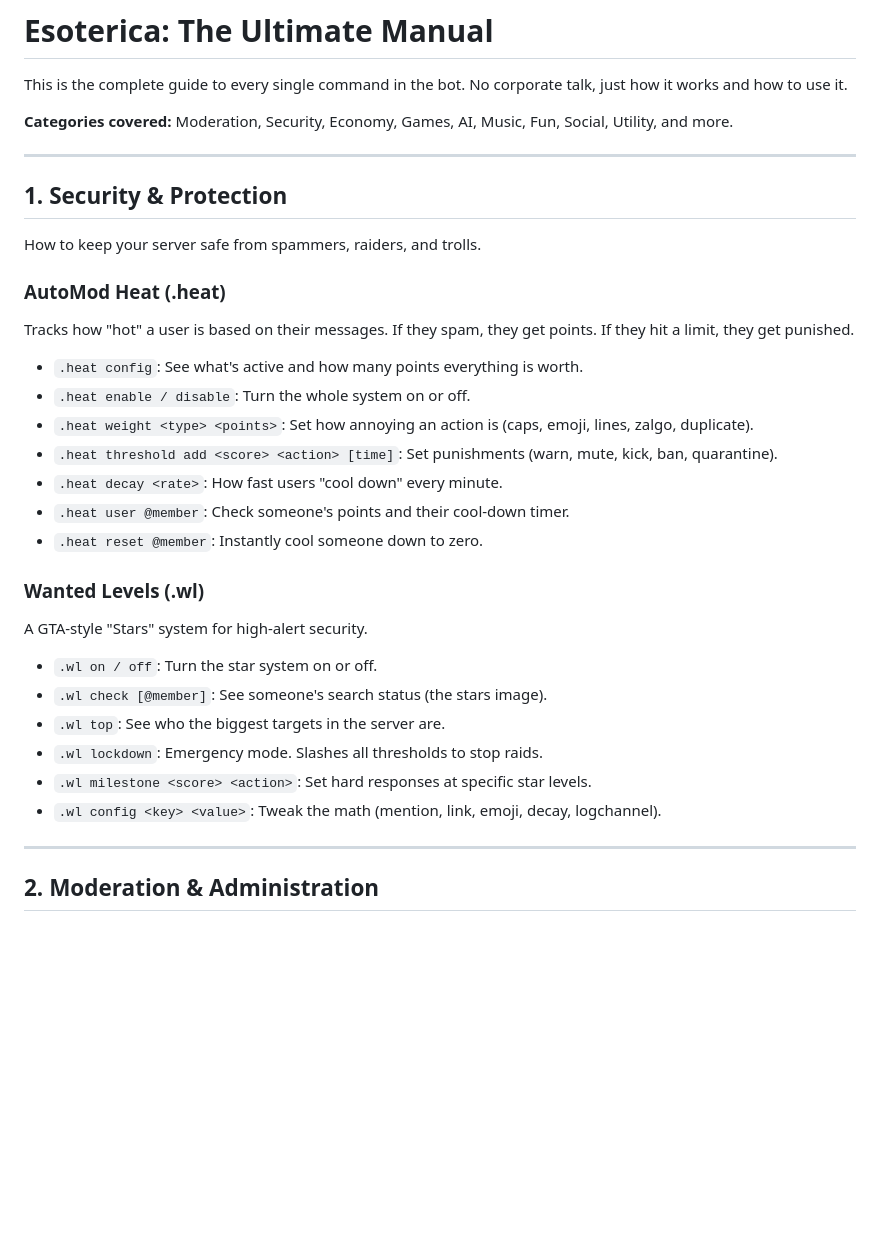
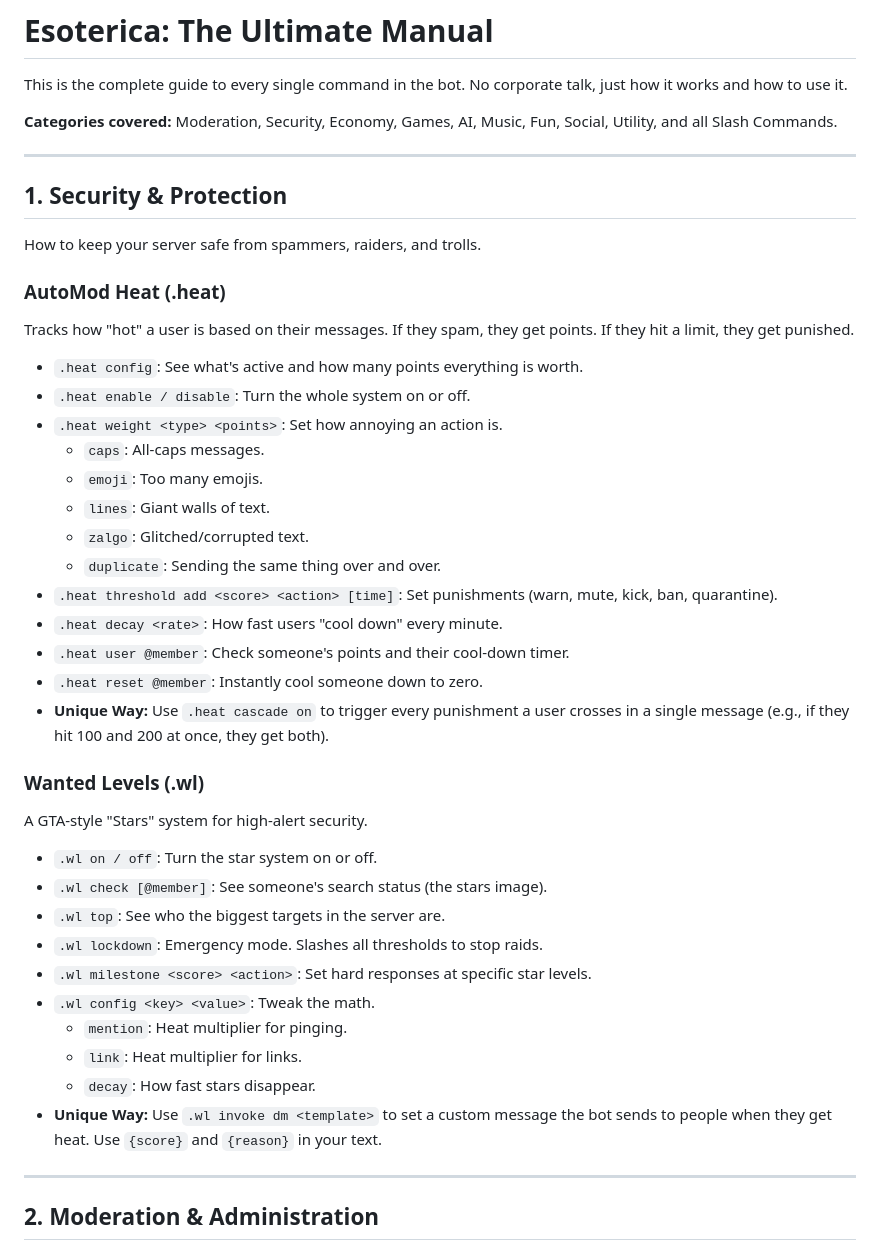
Before and after one commit to AC447724/esoteric, a Markdown page: a/archive/docs.md, the part around one of its changes. Drawn GitHub-style; blank space fills up the shorter version.

```diff
--- a/a/archive/docs.md
+++ b/a/archive/docs.md
@@ -2,7 +2,7 @@
 
 This is the complete guide to every single command in the bot. No corporate talk, just how it works and how to use it.
 
-**Categories covered:** Moderation, Security, Economy, Games, AI, Music, Fun, Social, Utility, and more.
+**Categories covered:** Moderation, Security, Economy, Games, AI, Music, Fun, Social, Utility, and all Slash Commands.
 
 ---
 
@@ -13,11 +13,17 @@ How to keep your server safe from spammers, raiders, and trolls.
 Tracks how "hot" a user is based on their messages. If they spam, they get points. If they hit a limit, they get punished.
 - `.heat config`: See what's active and how many points everything is worth.
 - `.heat enable / disable`: Turn the whole system on or off.
-- `.heat weight <type> <points>`: Set how annoying an action is (caps, emoji, lines, zalgo, duplicate).
+- `.heat weight <type> <points>`: Set how annoying an action is.
+    - `caps`: All-caps messages.
+    - `emoji`: Too many emojis.
+    - `lines`: Giant walls of text.
+    - `zalgo`: Glitched/corrupted text.
+    - `duplicate`: Sending the same thing over and over.
 - `.heat threshold add <score> <action> [time]`: Set punishments (warn, mute, kick, ban, quarantine).
 - `.heat decay <rate>`: How fast users "cool down" every minute.
 - `.heat user @member`: Check someone's points and their cool-down timer.
 - `.heat reset @member`: Instantly cool someone down to zero.
+- **Unique Way:** Use `.heat cascade on` to trigger every punishment a user crosses in a single message (e.g., if they hit 100 and 200 at once, they get both).
 
 ### Wanted Levels (.wl)
 A GTA-style "Stars" system for high-alert security.
@@ -26,7 +32,11 @@ A GTA-style "Stars" system for high-alert security.
 - `.wl top`: See who the biggest targets in the server are.
 - `.wl lockdown`: Emergency mode. Slashes all thresholds to stop raids.
 - `.wl milestone <score> <action>`: Set hard responses at specific star levels.
-- `.wl config <key> <value>`: Tweak the math (mention, link, emoji, decay, logchannel).
+- `.wl config <key> <value>`: Tweak the math.
+    - `mention`: Heat multiplier for pinging.
+    - `link`: Heat multiplier for links.
+    - `decay`: How fast stars disappear.
+- **Unique Way:** Use `.wl invoke dm <template>` to set a custom message the bot sends to people when they get heat. Use `{score}` and `{reason}` in your text.
 
 ---
 
```
Also changed, not shown: other parts of a/archive/docs.md (+33 -60 lines).
